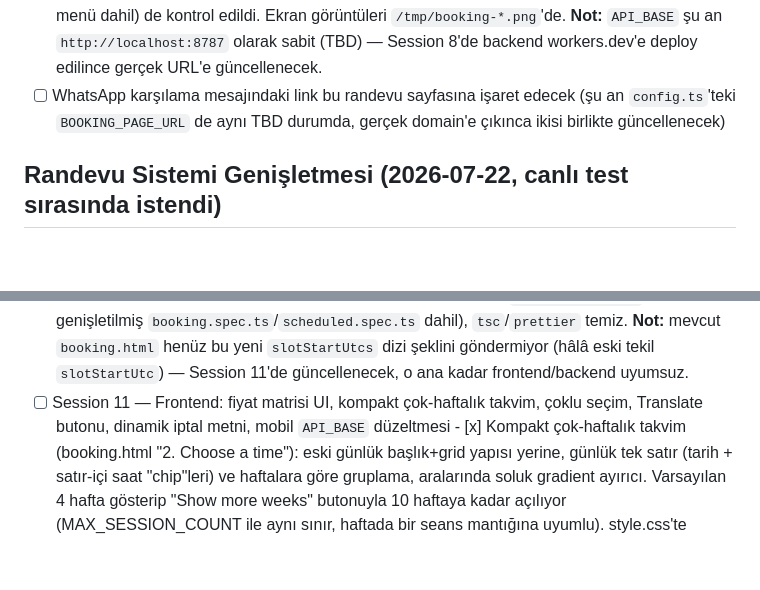
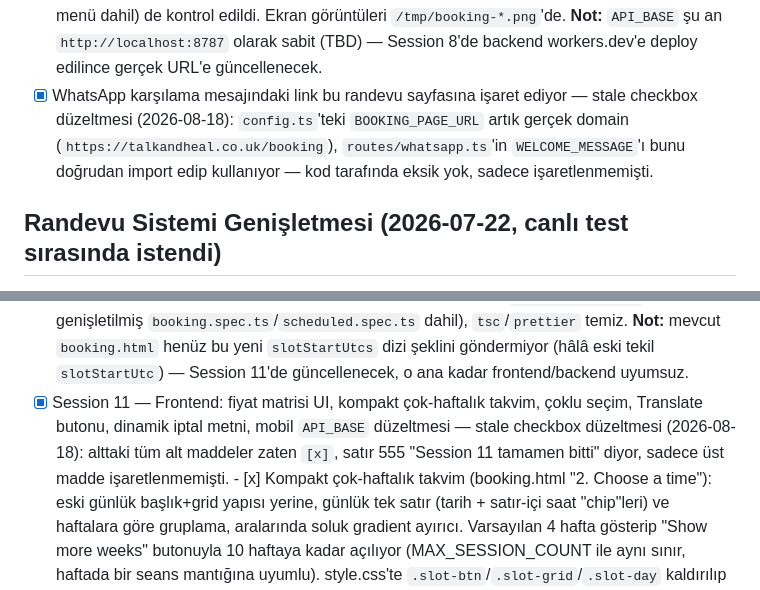
Before and after one commit to engintas243524/cigdem-tas-talk-and-heal, a Markdown page: INTEGRASYON_TODO.md, 2 parts joined by grey strips. GitHub-like rendering; blank space fills up the shorter version.

Commit message:
Geriye dönük denetim: 2 stale checkbox daha düzeltildi (WhatsApp booking linki, Session 11)
Kod üzerinden doğrulandı, ikisi de zaten tamamlanmış işler.

Co-Authored-By: Claude Sonnet 5 <noreply@anthropic.com>
Claude-Session: https://claude.ai/code/session_017aKMDZGHR2b5d5coLkKtmE

```diff
--- a/INTEGRASYON_TODO.md
+++ b/INTEGRASYON_TODO.md
@@ -398,9 +398,10 @@ Selen'e) ilk ulaştığı kanal loglanacak. Şimdilik 3 değer:
       `/tmp/booking-*.png`'de.
       **Not:** `API_BASE` şu an `http://localhost:8787` olarak sabit (TBD) — Session 8'de backend
       workers.dev'e deploy edilince gerçek URL'e güncellenecek.
-- [ ] WhatsApp karşılama mesajındaki link bu randevu sayfasına işaret edecek (şu an
-      `config.ts`'teki `BOOKING_PAGE_URL` de aynı TBD durumda, gerçek domain'e çıkınca ikisi
-      birlikte güncellenecek)
+- [x] WhatsApp karşılama mesajındaki link bu randevu sayfasına işaret ediyor — stale checkbox
+      düzeltmesi (2026-08-18): `config.ts`'teki `BOOKING_PAGE_URL` artık gerçek domain
+      (`https://talkandheal.co.uk/booking`), `routes/whatsapp.ts`'in `WELCOME_MESSAGE`'ı bunu
+      doğrudan import edip kullanıyor — kod tarafında eksik yok, sadece işaretlenmemişti.
 
 ## Randevu Sistemi Genişletmesi (2026-07-22, canlı test sırasında istendi)
 
@@ -465,8 +466,10 @@ paketten tek seans iptali (şimdilik sadece tüm paket iptali var).
       `tsc`/`prettier` temiz. **Not:** mevcut `booking.html` henüz bu yeni `slotStartUtcs` dizi
       şeklini göndermiyor (hâlâ eski tekil `slotStartUtc`) — Session 11'de güncellenecek, o ana
       kadar frontend/backend uyumsuz.
-- [ ] Session 11 — Frontend: fiyat matrisi UI, kompakt çok-haftalık takvim, çoklu seçim, Translate
-      butonu, dinamik iptal metni, mobil `API_BASE` düzeltmesi
+- [x] Session 11 — Frontend: fiyat matrisi UI, kompakt çok-haftalık takvim, çoklu seçim, Translate
+      butonu, dinamik iptal metni, mobil `API_BASE` düzeltmesi — stale checkbox düzeltmesi
+      (2026-08-18): alttaki tüm alt maddeler zaten `[x]`, satır 555 "Session 11 tamamen bitti"
+      diyor, sadece üst madde işaretlenmemişti.
       - [x] Kompakt çok-haftalık takvim (booking.html "2. Choose a time"): eski günlük
         başlık+grid yapısı yerine, günlük tek satır (tarih + satır-içi saat "chip"leri) ve
         haftalara göre gruplama, aralarında soluk gradient ayırıcı. Varsayılan 4 hafta gösterip
```
